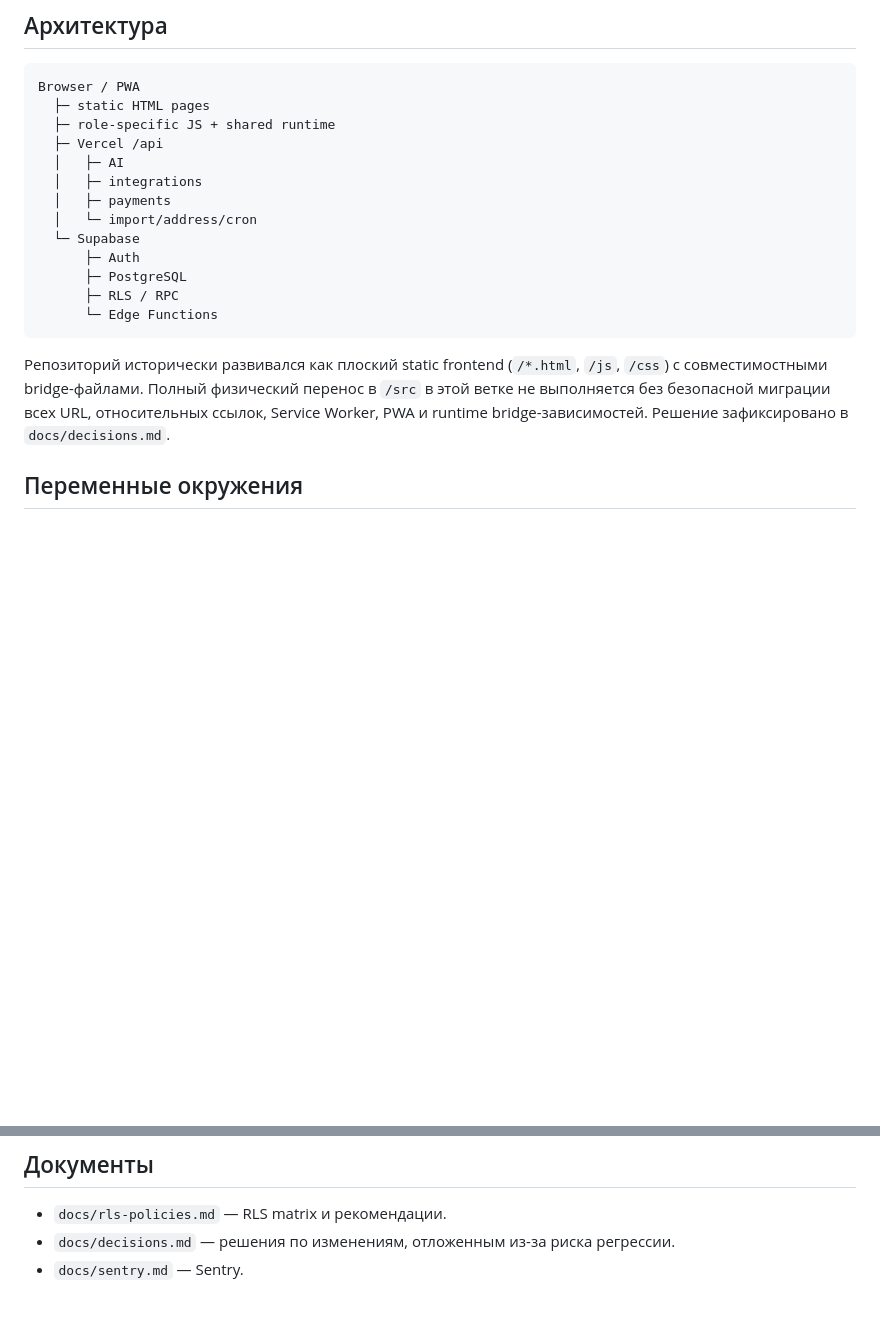
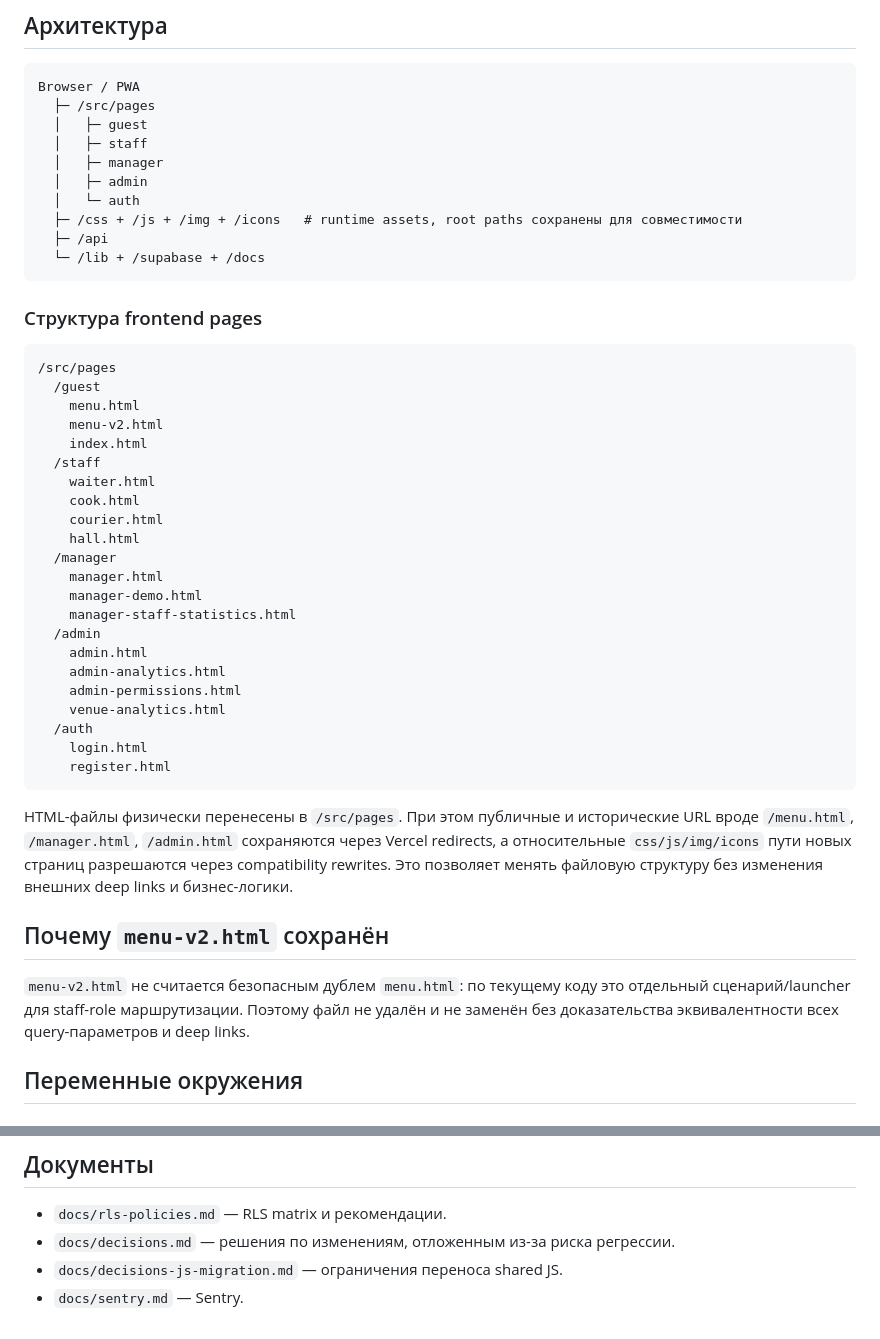
Before and after one commit to sorokoladov7-gif/qr-menu, a Markdown page: README.md, 2 parts joined by grey strips. Rendered like a GitHub page; blank space fills up the shorter version.

Commit message:
docs: document physical frontend page layout

````diff
--- a/README.md
+++ b/README.md
@@ -30,21 +30,49 @@ QR Menu — production SaaS-платформа для ресторанов и к
 
 ```text
 Browser / PWA
-  ├─ static HTML pages
-  ├─ role-specific JS + shared runtime
-  ├─ Vercel /api
-  │   ├─ AI
-  │   ├─ integrations
-  │   ├─ payments
-  │   └─ import/address/cron
-  └─ Supabase
-      ├─ Auth
-      ├─ PostgreSQL
-      ├─ RLS / RPC
-      └─ Edge Functions
+  ├─ /src/pages
+  │   ├─ guest
+  │   ├─ staff
+  │   ├─ manager
+  │   ├─ admin
+  │   └─ auth
+  ├─ /css + /js + /img + /icons   # runtime assets, root paths сохранены для совместимости
+  ├─ /api
+  └─ /lib + /supabase + /docs
 ```
 
-Репозиторий исторически развивался как плоский static frontend (`/*.html`, `/js`, `/css`) с совместимостными bridge-файлами. Полный физический перенос в `/src` в этой ветке не выполняется без безопасной миграции всех URL, относительных ссылок, Service Worker, PWA и runtime bridge-зависимостей. Решение зафиксировано в `docs/decisions.md`.
+### Структура frontend pages
+
+```text
+/src/pages
+  /guest
+    menu.html
+    menu-v2.html
+    index.html
+  /staff
+    waiter.html
+    cook.html
+    courier.html
+    hall.html
+  /manager
+    manager.html
+    manager-demo.html
+    manager-staff-statistics.html
+  /admin
+    admin.html
+    admin-analytics.html
+    admin-permissions.html
+    venue-analytics.html
+  /auth
+    login.html
+    register.html
+```
+
+HTML-файлы физически перенесены в `/src/pages`. При этом публичные и исторические URL вроде `/menu.html`, `/manager.html`, `/admin.html` сохраняются через Vercel redirects, а относительные `css/js/img/icons` пути новых страниц разрешаются через compatibility rewrites. Это позволяет менять файловую структуру без изменения внешних deep links и бизнес-логики.
+
+## Почему `menu-v2.html` сохранён
+
+`menu-v2.html` не считается безопасным дублем `menu.html`: по текущему коду это отдельный сценарий/launcher для staff-role маршрутизации. Поэтому файл не удалён и не заменён без доказательства эквивалентности всех query-параметров и deep links.
 
 ## Переменные окружения
 
@@ -146,4 +174,5 @@ git grep -nE '(sk-|AIza|service_role|SUPABASE_SERVICE_ROLE_KEY|CLIENT_SECRET|SEC
 
 - `docs/rls-policies.md` — RLS matrix и рекомендации.
 - `docs/decisions.md` — решения по изменениям, отложенным из-за риска регрессии.
+- `docs/decisions-js-migration.md` — ограничения переноса shared JS.
 - `docs/sentry.md` — Sentry.
````
